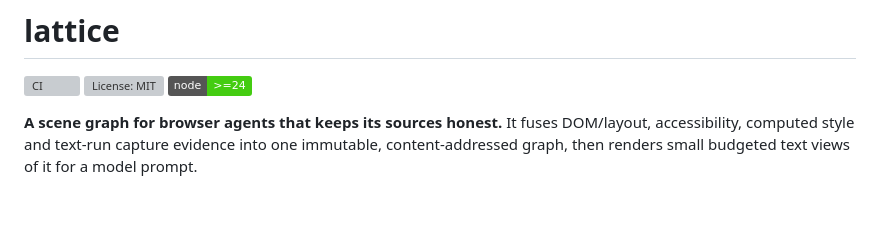
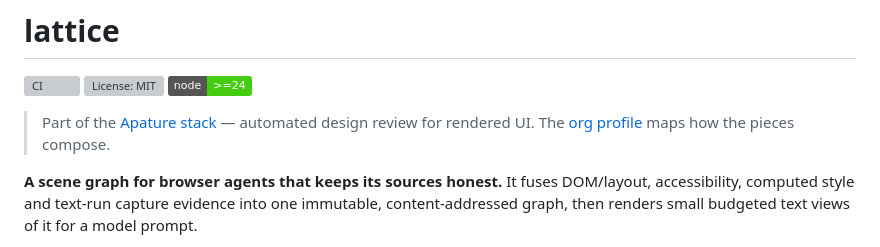
Before and after one commit to apatureai/lattice, a Markdown page: README.md, the part around the change. Drawn GitHub-style; badges without logos; blank space fills up the shorter version; grey boxes are pictures that could not be loaded.

Commit message:
Add Apature stack pointer to README (#2)

```diff
--- a/README.md
+++ b/README.md
@@ -1,6 +1,8 @@
 # lattice
 
 [![CI](https://img.shields.io/github/actions/workflow/status/apatureai/lattice/ci.yml?branch=main&label=CI)](https://github.com/apatureai/lattice/actions/workflows/ci.yml) [![License: MIT](https://img.shields.io/github/license/apatureai/lattice)](LICENSE) [![Node](https://img.shields.io/badge/node-%3E%3D24-brightgreen)](.node-version)
+
+> Part of the [Apature stack](https://github.com/apatureai) — automated design review for rendered UI. The [org profile](https://github.com/apatureai/.github/blob/main/profile/README.md) maps how the pieces compose.
 
 **A scene graph for browser agents that keeps its sources honest.** It fuses DOM/layout, accessibility, computed style and text-run capture evidence into one immutable, content-addressed graph, then renders small budgeted text views of it for a model prompt.
 
```
